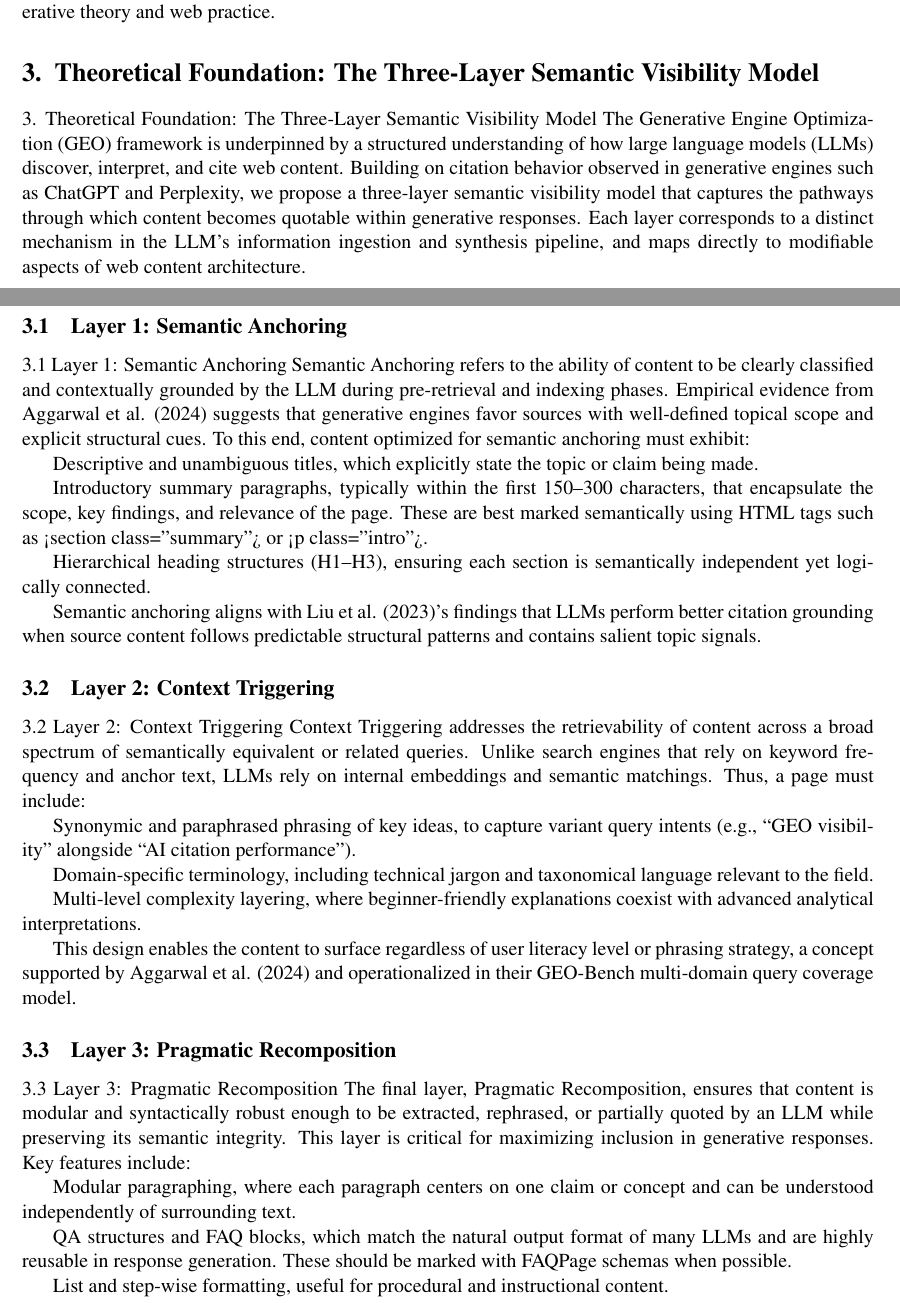
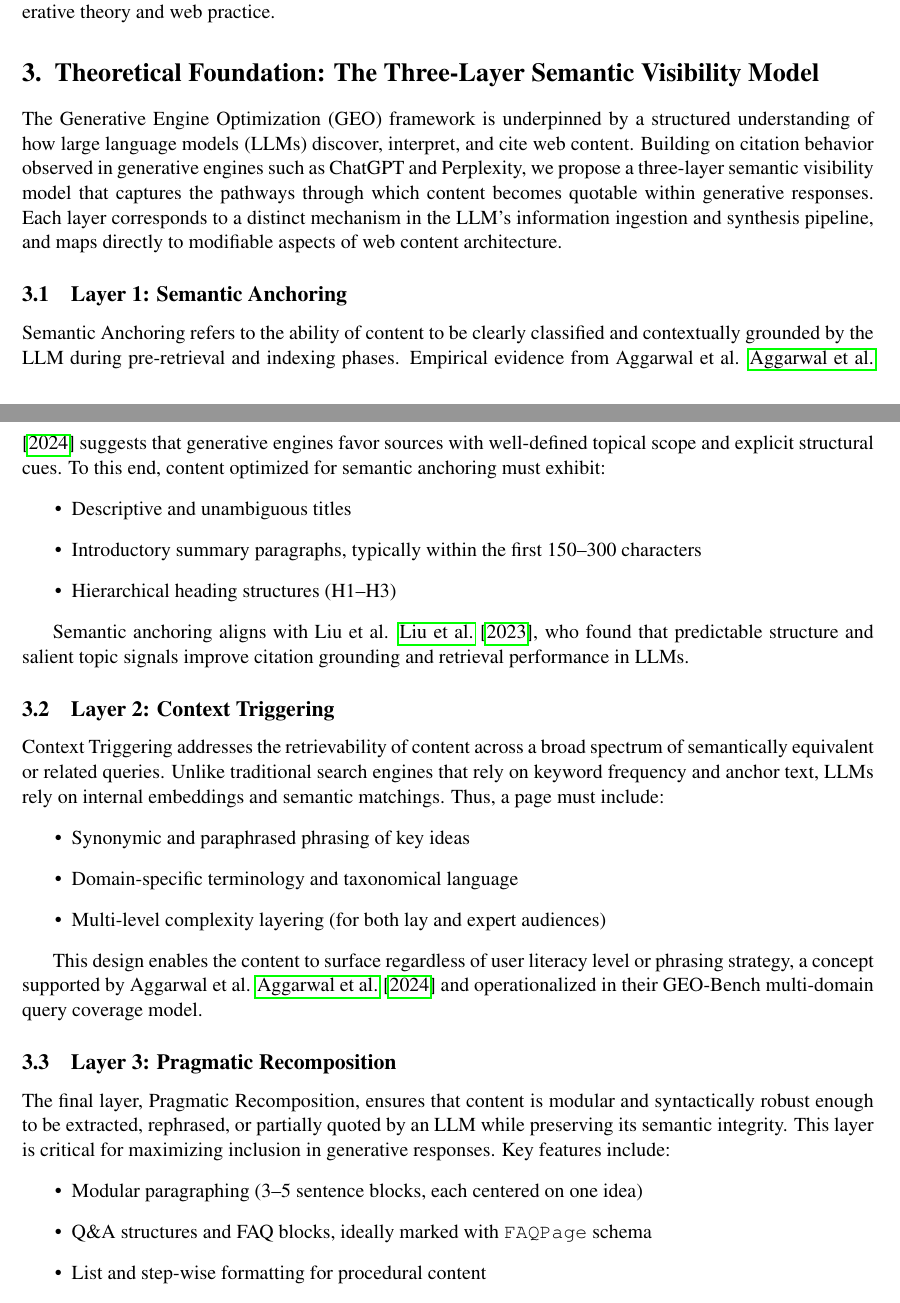
Before and after one commit to bless25min/geo-arxiv, a LaTeX paper (main.tex, which reads sections/3-theory.tex): two parts of pages 3 and 4 of 6, joined at a grey line, cut so that both start at the same text. Compiled offline with pdfLaTeX.

Commit message:
Update 3-theory.tex

```diff
--- a/sections/3-theory.tex
+++ b/sections/3-theory.tex
@@ -1,38 +1,40 @@
 \section{Theoretical Foundation: The Three-Layer Semantic Visibility Model}
 
-3. Theoretical Foundation: The Three-Layer Semantic Visibility Model
 The Generative Engine Optimization (GEO) framework is underpinned by a structured understanding of how large language models (LLMs) discover, interpret, and cite web content. Building on citation behavior observed in generative engines such as ChatGPT and Perplexity, we propose a three-layer semantic visibility model that captures the pathways through which content becomes quotable within generative responses. Each layer corresponds to a distinct mechanism in the LLM's information ingestion and synthesis pipeline, and maps directly to modifiable aspects of web content architecture.
+
 \subsection{Layer 1: Semantic Anchoring}
 
-3.1 Layer 1: Semantic Anchoring
-Semantic Anchoring refers to the ability of content to be clearly classified and contextually grounded by the LLM during pre-retrieval and indexing phases. Empirical evidence from Aggarwal et al. (2024) suggests that generative engines favor sources with well-defined topical scope and explicit structural cues. To this end, content optimized for semantic anchoring must exhibit:
+Semantic Anchoring refers to the ability of content to be clearly classified and contextually grounded by the LLM during pre-retrieval and indexing phases. Empirical evidence from Aggarwal et al. \cite{aggarwal2024geo} suggests that generative engines favor sources with well-defined topical scope and explicit structural cues. To this end, content optimized for semantic anchoring must exhibit:
+\begin{itemize}
+  \item Descriptive and unambiguous titles
+  \item Introductory summary paragraphs, typically within the first 150--300 characters
+  \item Hierarchical heading structures (H1--H3)
+\end{itemize}
 
-Descriptive and unambiguous titles, which explicitly state the topic or claim being made.
+Semantic anchoring aligns with Liu et al. \cite{liu2023verifiability}, who found that predictable structure and salient topic signals improve citation grounding and retrieval performance in LLMs.
 
-Introductory summary paragraphs, typically within the first 150–300 characters, that encapsulate the scope, key findings, and relevance of the page. These are best marked semantically using HTML tags such as <section class="summary"> or <p class="intro">.
-
-Hierarchical heading structures (H1–H3), ensuring each section is semantically independent yet logically connected.
-
-Semantic anchoring aligns with Liu et al. (2023)’s findings that LLMs perform better citation grounding when source content follows predictable structural patterns and contains salient topic signals.
 \subsection{Layer 2: Context Triggering}
 
-3.2 Layer 2: Context Triggering
-Context Triggering addresses the retrievability of content across a broad spectrum of semantically equivalent or related queries. Unlike search engines that rely on keyword frequency and anchor text, LLMs rely on internal embeddings and semantic matchings. Thus, a page must include:
+Context Triggering addresses the retrievability of content across a broad spectrum of semantically equivalent or related queries. Unlike traditional search engines that rely on keyword frequency and anchor text, LLMs rely on internal embeddings and semantic matchings. Thus, a page must include:
+\begin{itemize}
+  \item Synonymic and paraphrased phrasing of key ideas
+  \item Domain-specific terminology and taxonomical language
+  \item Multi-level complexity layering (for both lay and expert audiences)
+\end{itemize}
 
-Synonymic and paraphrased phrasing of key ideas, to capture variant query intents (e.g., “GEO visibility” alongside “AI citation performance”).
+This design enables the content to surface regardless of user literacy level or phrasing strategy, a concept supported by Aggarwal et al. \cite{aggarwal2024geo} and operationalized in their GEO-Bench multi-domain query coverage model.
 
-Domain-specific terminology, including technical jargon and taxonomical language relevant to the field.
-
-Multi-level complexity layering, where beginner-friendly explanations coexist with advanced analytical interpretations.
-
-This design enables the content to surface regardless of user literacy level or phrasing strategy, a concept supported by Aggarwal et al. (2024) and operationalized in their GEO-Bench multi-domain query coverage model.
 \subsection{Layer 3: Pragmatic Recomposition}
 
-3.3 Layer 3: Pragmatic Recomposition
 The final layer, Pragmatic Recomposition, ensures that content is modular and syntactically robust enough to be extracted, rephrased, or partially quoted by an LLM while preserving its semantic integrity. This layer is critical for maximizing inclusion in generative responses. Key features include:
+\begin{itemize}
+  \item Modular paragraphing (3--5 sentence blocks, each centered on one idea)
+  \item Q\&A structures and FAQ blocks, ideally marked with \texttt{FAQPage} schema
+  \item List and step-wise formatting for procedural content
+  \item Standalone factual sentences, especially for statistics or definitions
+\end{itemize}
 
-Modular paragraphing, where each paragraph centers on one claim or concept and can be understood independently of surrounding text.
+This approach is aligned with L\"uttgenau et al. \cite{luttgenau2025beyondseo}, whose fine-tuned summarization models were trained on (w, w') pairs---where w' embodied modular, citation-ready outputs.
 
-Q&A structures and FAQ blocks, which match the natural output format of many LLMs and are highly reusable in response generation. These should be marked with FAQPage schemas when possible.
+\subsection{Layer Synergy and Diagnostic Value}
 
-List and step-wise formatting, useful for procedural and instructional content.
```
Also changed, not shown: sections/3-theory.tex (9 more changed lines).
